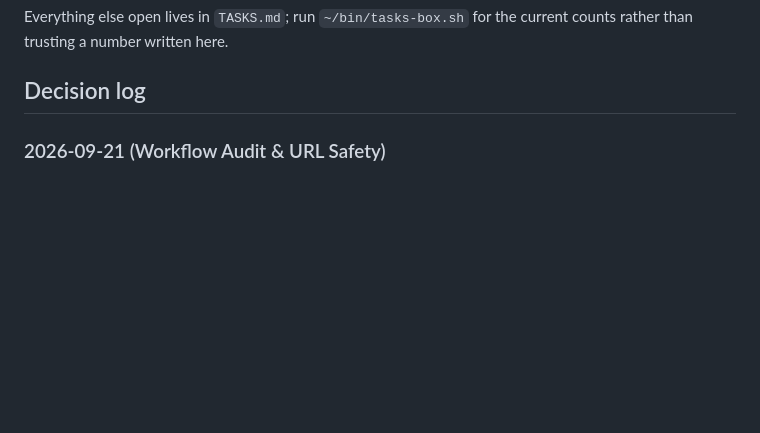
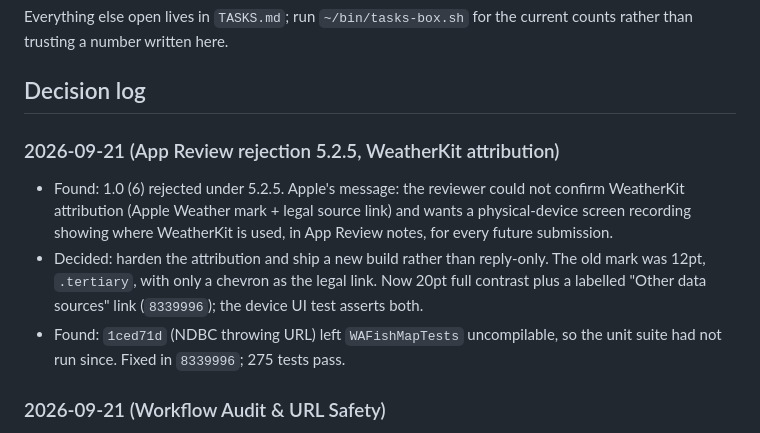
Before and after one commit to danieldecena/wa-fish-map, a Markdown page: STATUS.md, the part around the change. GitHub-like rendering; blank space fills up the shorter version.

```diff
--- a/STATUS.md
+++ b/STATUS.md
@@ -113,6 +113,12 @@ Everything else open lives in `TASKS.md`; run `~/bin/tasks-box.sh` for the
 current counts rather than trusting a number written here.
 
 ## Decision log
+
+### 2026-09-21 (App Review rejection 5.2.5, WeatherKit attribution)
+
+- Found: 1.0 (6) rejected under 5.2.5. Apple's message: the reviewer could not confirm WeatherKit attribution (Apple Weather mark + legal source link) and wants a physical-device screen recording showing where WeatherKit is used, in App Review notes, for every future submission.
+- Decided: harden the attribution and ship a new build rather than reply-only. The old mark was 12pt, `.tertiary`, with only a chevron as the legal link. Now 20pt full contrast plus a labelled "Other data sources" link (`8339996`); the device UI test asserts both.
+- Found: `1ced71d` (NDBC throwing URL) left `WAFishMapTests` uncompilable, so the unit suite had not run since. Fixed in `8339996`; 275 tests pass.
 
 ### 2026-09-21 (Workflow Audit & URL Safety)
 
```
Also changed, not shown: TASKS.md (+2 -2 lines), docs/app-store/listing-draft.md (+5 -0 lines).
